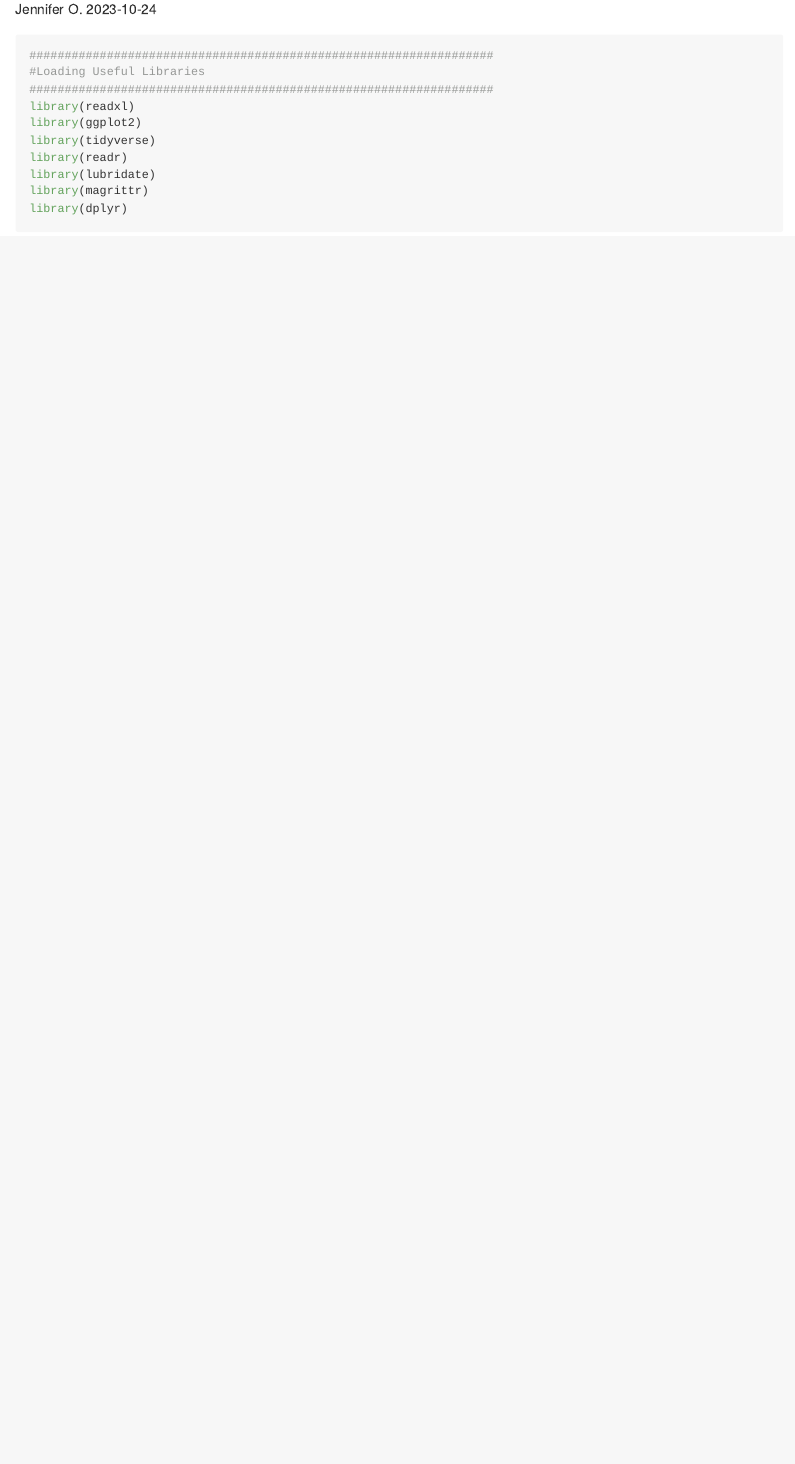
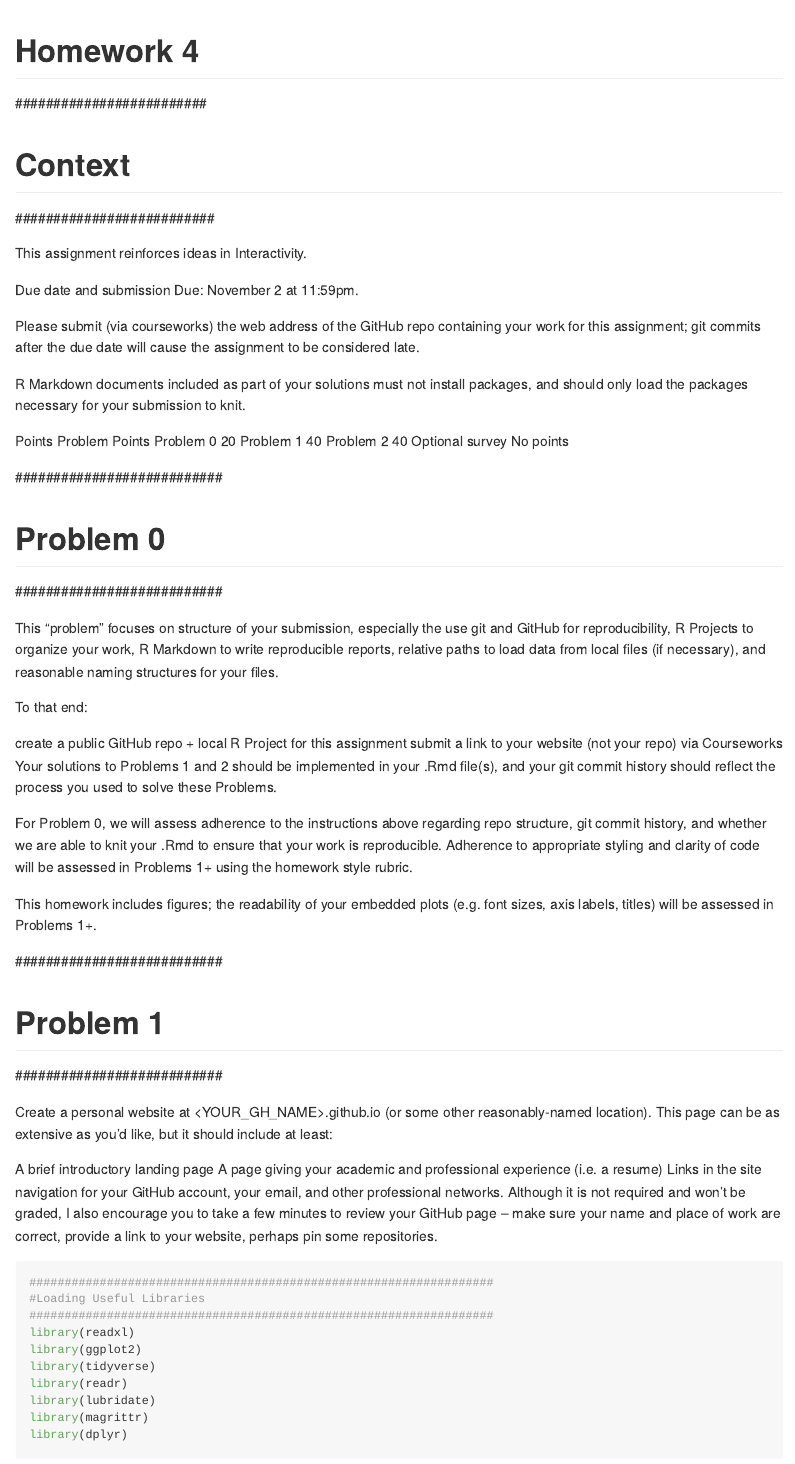
Before and after one commit to thecodejennerator/P8105_HW4_jao2195, an R Markdown document (P8105_HW4_jao2195.Rmd): the page in a window 1100 px wide, from 110 px down before the commit and from 170 px down after it. Rendered offline with R 4.5, knitr and Pandoc, with nearby package versions.

````diff
--- a/P8105_HW4_jao2195.Rmd
+++ b/P8105_HW4_jao2195.Rmd
@@ -4,6 +4,56 @@
 date: "2023-10-24"
 output: github_document
 ---
+
+#########################
+# Homework 4
+#########################
+# Context
+##########################
+
+This assignment reinforces ideas in Interactivity.
+
+Due date and submission
+Due: November 2 at 11:59pm.
+
+Please submit (via courseworks) the web address of the GitHub repo containing your work for this assignment; git commits after the due date will cause the assignment to be considered late.
+
+R Markdown documents included as part of your solutions must not install packages, and should only load the packages necessary for your submission to knit.
+
+Points
+Problem	Points
+Problem 0	20
+Problem 1	40
+Problem 2	40
+Optional survey	No points
+
+###########################
+# Problem 0
+###########################
+
+This “problem” focuses on structure of your submission, especially the use git and GitHub for reproducibility, R Projects to organize your work, R Markdown to write reproducible reports, relative paths to load data from local files (if necessary), and reasonable naming structures for your files.
+
+To that end:
+
+create a public GitHub repo + local R Project for this assignment
+submit a link to your website (not your repo) via Courseworks
+Your solutions to Problems 1 and 2 should be implemented in your .Rmd file(s), and your git commit history should reflect the process you used to solve these Problems.
+
+For Problem 0, we will assess adherence to the instructions above regarding repo structure, git commit history, and whether we are able to knit your .Rmd to ensure that your work is reproducible. Adherence to appropriate styling and clarity of code will be assessed in Problems 1+ using the homework style rubric.
+
+This homework includes figures; the readability of your embedded plots (e.g. font sizes, axis labels, titles) will be assessed in Problems 1+.
+
+###########################
+# Problem 1
+###########################
+
+Create a personal website at <YOUR_GH_NAME>.github.io (or some other reasonably-named location). This page can be as extensive as you’d like, but it should include at least:
+
+A brief introductory landing page
+A page giving your academic and professional experience (i.e. a resume)
+Links in the site navigation for your GitHub account, your email, and other professional networks.
+Although it is not required and won’t be graded, I also encourage you to take a few minutes to review your GitHub page – make sure your name and place of work are correct, provide a link to your website, perhaps pin some repositories.
+
 
 ```{r, message=FALSE}
 ##################################################################
````
Also changed, not shown: _site.yml (added, +22 -0 lines), P8105_HW4_jao2195.Rmd (17 more changed lines).
